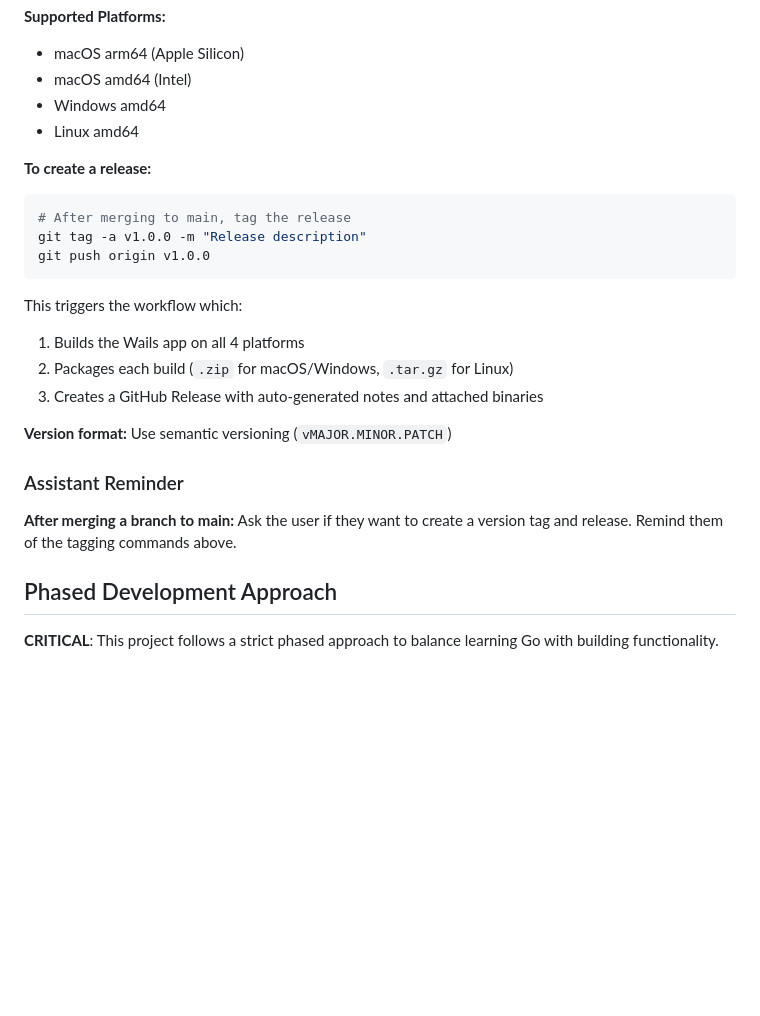
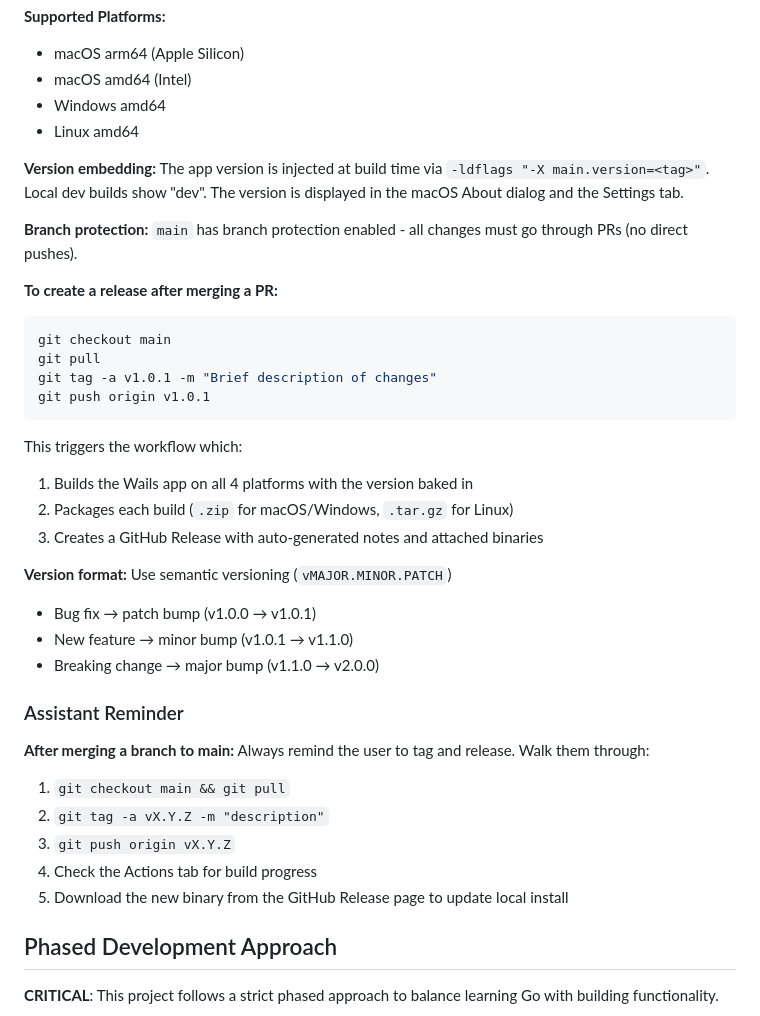
Before and after one commit to areese801/jtool, a Markdown page: CLAUDE.md, the part around the change. Drawn GitHub-style; blank space fills up the shorter version.

````diff
--- a/CLAUDE.md
+++ b/CLAUDE.md
@@ -89,23 +89,36 @@ The project uses GitHub Actions to build and release cross-platform binaries. Th
 - Windows amd64
 - Linux amd64
 
-**To create a release:**
+**Version embedding:** The app version is injected at build time via `-ldflags "-X main.version=<tag>"`. Local dev builds show "dev". The version is displayed in the macOS About dialog and the Settings tab.
+
+**Branch protection:** `main` has branch protection enabled - all changes must go through PRs (no direct pushes).
+
+**To create a release after merging a PR:**
 ```bash
-# After merging to main, tag the release
-git tag -a v1.0.0 -m "Release description"
-git push origin v1.0.0
+git checkout main
+git pull
+git tag -a v1.0.1 -m "Brief description of changes"
+git push origin v1.0.1
 ```
 
 This triggers the workflow which:
-1. Builds the Wails app on all 4 platforms
+1. Builds the Wails app on all 4 platforms with the version baked in
 2. Packages each build (`.zip` for macOS/Windows, `.tar.gz` for Linux)
 3. Creates a GitHub Release with auto-generated notes and attached binaries
 
 **Version format:** Use semantic versioning (`vMAJOR.MINOR.PATCH`)
+- Bug fix → patch bump (v1.0.0 → v1.0.1)
+- New feature → minor bump (v1.0.1 → v1.1.0)
+- Breaking change → major bump (v1.1.0 → v2.0.0)
 
 ### Assistant Reminder
 
-**After merging a branch to main:** Ask the user if they want to create a version tag and release. Remind them of the tagging commands above.
+**After merging a branch to main:** Always remind the user to tag and release. Walk them through:
+1. `git checkout main && git pull`
+2. `git tag -a vX.Y.Z -m "description"`
+3. `git push origin vX.Y.Z`
+4. Check the Actions tab for build progress
+5. Download the new binary from the GitHub Release page to update local install
 
 ## Phased Development Approach
 
````
Also changed, not shown: README.md (+41 -0 lines).
